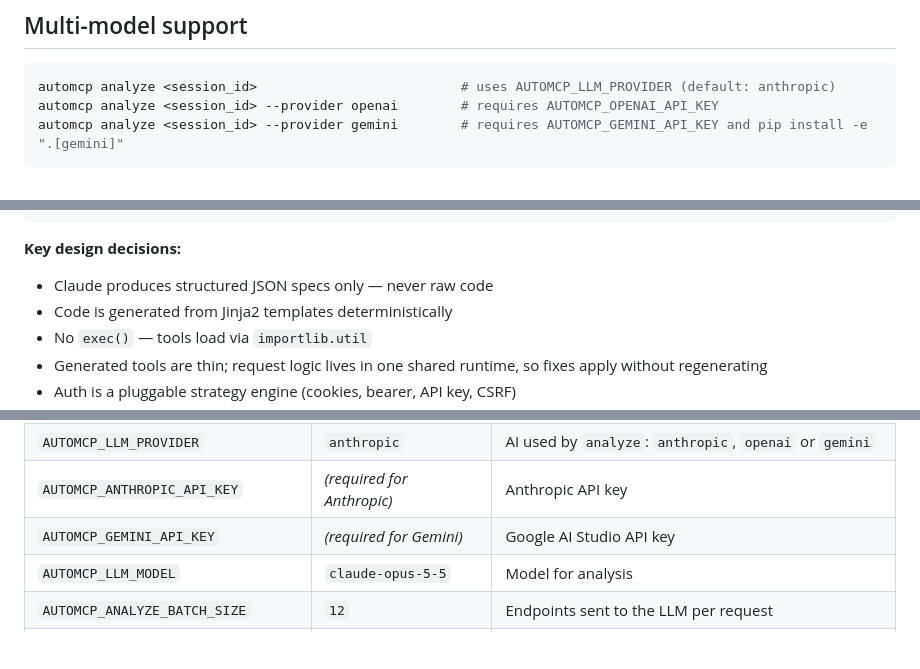
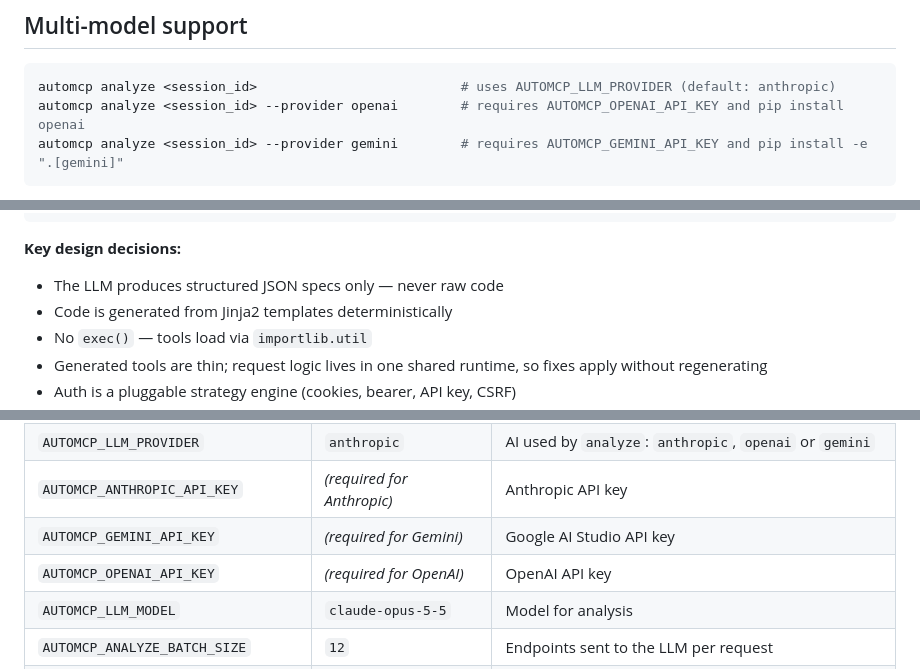
Before and after one commit to Space-Paragon1/AutoMCP, a Markdown page: README.md, 3 parts joined by grey strips. GitHub-like rendering; blank space fills up the shorter version.

````diff
--- a/README.md
+++ b/README.md
@@ -206,7 +221,7 @@ Replays the recorded request for each approved GET endpoint and compares the res
 
 ```bash
 automcp analyze <session_id>                          # uses AUTOMCP_LLM_PROVIDER (default: anthropic)
-automcp analyze <session_id> --provider openai        # requires AUTOMCP_OPENAI_API_KEY
+automcp analyze <session_id> --provider openai        # requires AUTOMCP_OPENAI_API_KEY and pip install openai
 automcp analyze <session_id> --provider gemini        # requires AUTOMCP_GEMINI_API_KEY and pip install -e ".[gemini]"
 ```
 
@@ -237,7 +252,7 @@ generated/
 ```
 
 **Key design decisions:**
-- Claude produces structured JSON specs only — never raw code
+- The LLM produces structured JSON specs only — never raw code
 - Code is generated from Jinja2 templates deterministically
 - No `exec()` — tools load via `importlib.util`
 - Generated tools are thin; request logic lives in one shared runtime, so fixes apply without regenerating
@@ -254,6 +269,7 @@ generated/
 | `AUTOMCP_LLM_PROVIDER` | `anthropic` | AI used by `analyze`: `anthropic`, `openai` or `gemini` |
 | `AUTOMCP_ANTHROPIC_API_KEY` | *(required for Anthropic)* | Anthropic API key |
 | `AUTOMCP_GEMINI_API_KEY` | *(required for Gemini)* | Google AI Studio API key |
+| `AUTOMCP_OPENAI_API_KEY` | *(required for OpenAI)* | OpenAI API key |
 | `AUTOMCP_LLM_MODEL` | `claude-opus-5-5` | Model for analysis |
 | `AUTOMCP_ANALYZE_BATCH_SIZE` | `12` | Endpoints sent to the LLM per request |
 | `AUTOMCP_RATE_LIMIT_PER_MINUTE` | `60` | Max tool calls per minute (shared) |
````
Also changed, not shown: other parts of README.md (+19 -4 lines).
